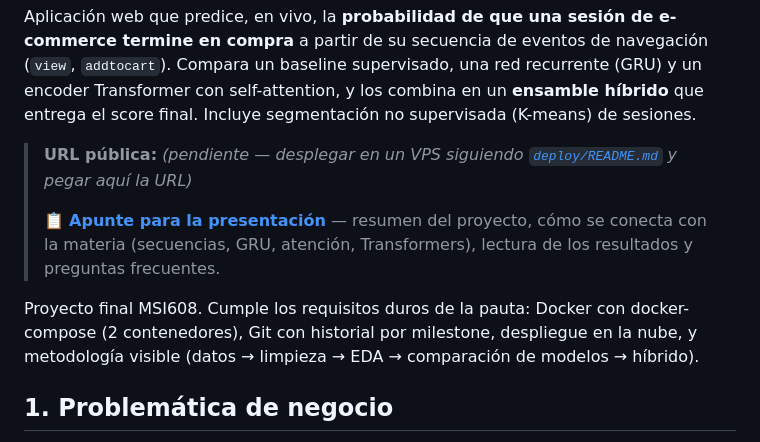
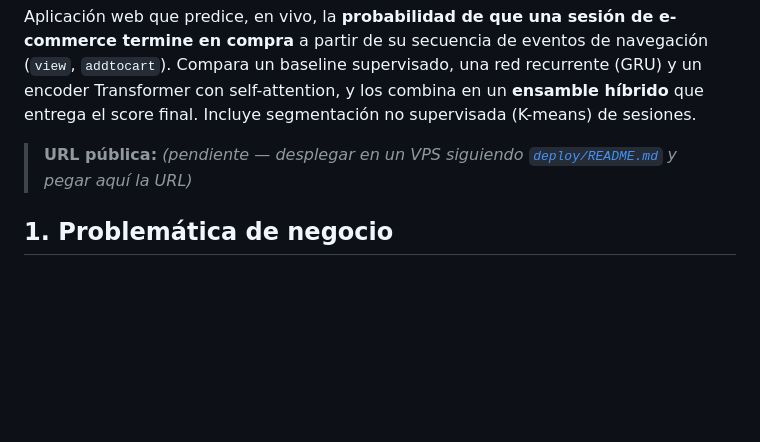
Before and after one commit to gustavorh/LeadScore, a Markdown page: README.md, the part around the change. Rendered like a GitHub page; blank space fills up the shorter version.

Commit message:
Update README to remove unnecessary details
Removed presentation notes and project requirements from README.

```diff
--- a/README.md
+++ b/README.md
@@ -9,14 +9,6 @@ híbrido** que entrega el score final. Incluye segmentación no supervisada
 
 > **URL pública:** _(pendiente — desplegar en un VPS siguiendo [`deploy/README.md`](deploy/README.md) y pegar aquí la URL)_
 >
-> 📋 **[Apunte para la presentación](docs/PRESENTACION.md)** — resumen del proyecto,
-> cómo se conecta con la materia (secuencias, GRU, atención, Transformers), lectura de
-> los resultados y preguntas frecuentes.
-
-Proyecto final MSI608. Cumple los requisitos duros de la pauta: Docker con
-docker-compose (2 contenedores), Git con historial por milestone, despliegue en
-la nube, y metodología visible (datos → limpieza → EDA → comparación de modelos
-→ híbrido).
 
 ## 1. Problemática de negocio
 
```
